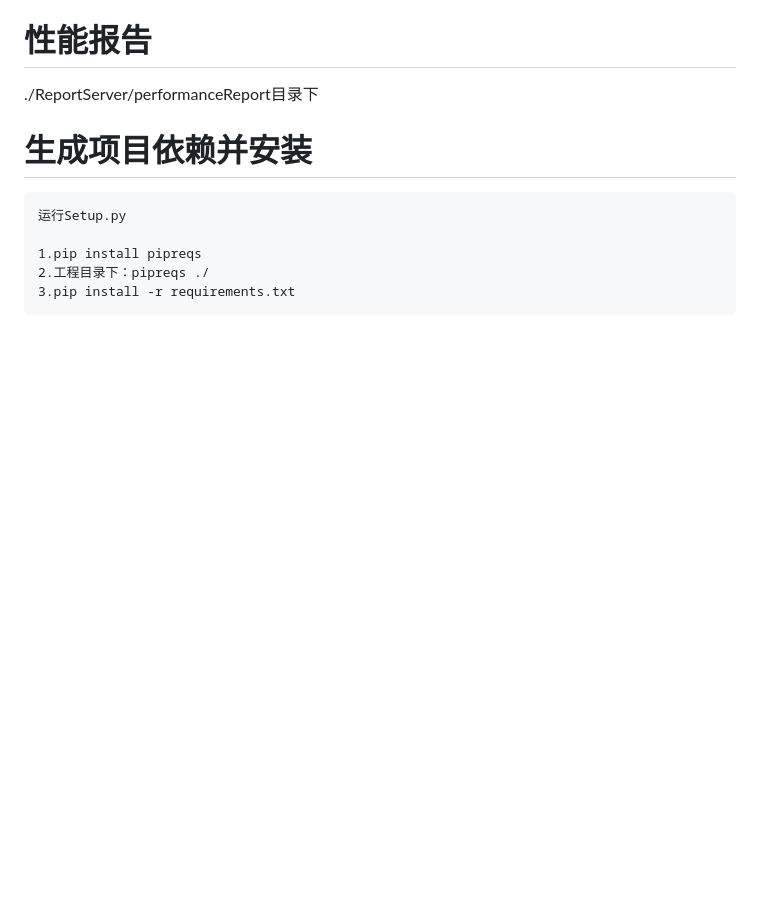
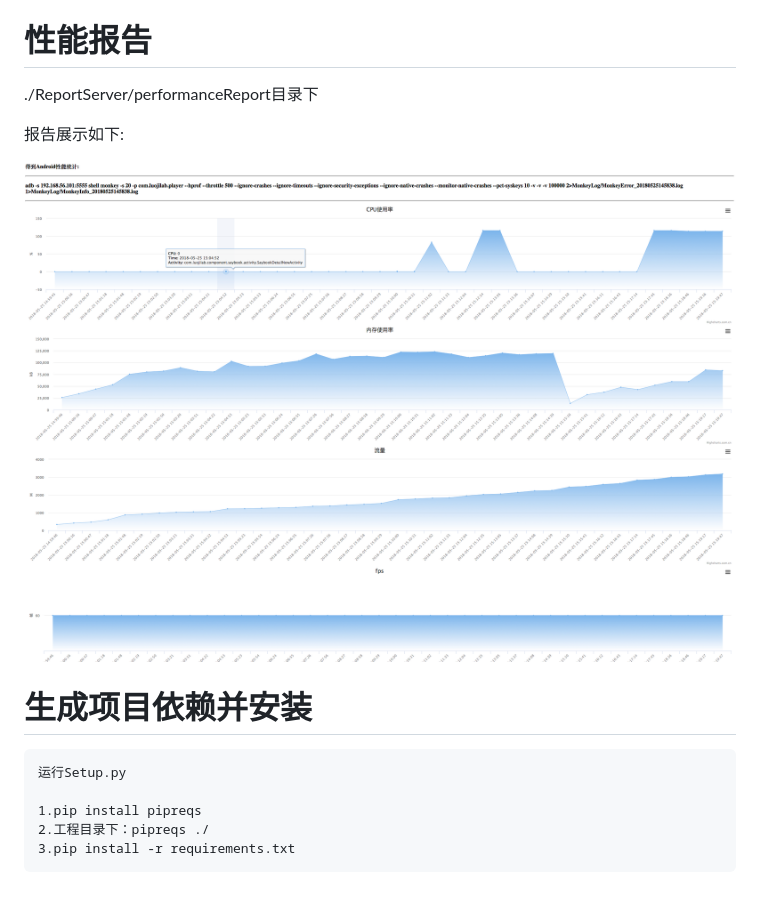
Before and after one commit to xinxi1990/MyMonkey, a Markdown page: README.md, the part around the change. Drawn GitHub-style; pictures changed too: Report.png (added); blank space fills up the shorter version.

Commit message:
add Reprot show

````diff
--- a/README.md
+++ b/README.md
@@ -47,6 +47,10 @@ python EasyRun.py
 # 性能报告
 ./ReportServer/performanceReport目录下
 
+报告展示如下:
+
+![image](Report.png)
+
 # 生成项目依赖并安装
 
 ```
````
